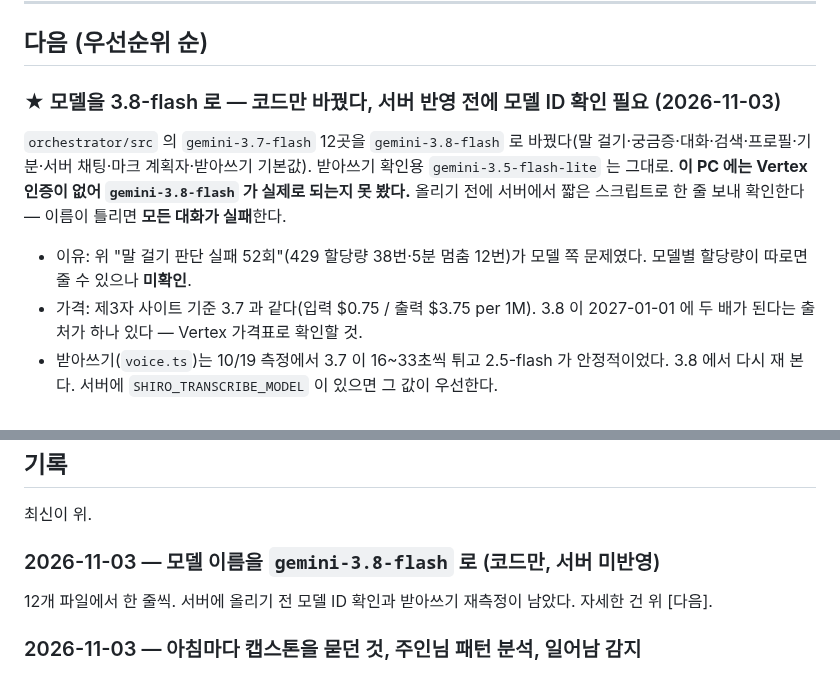
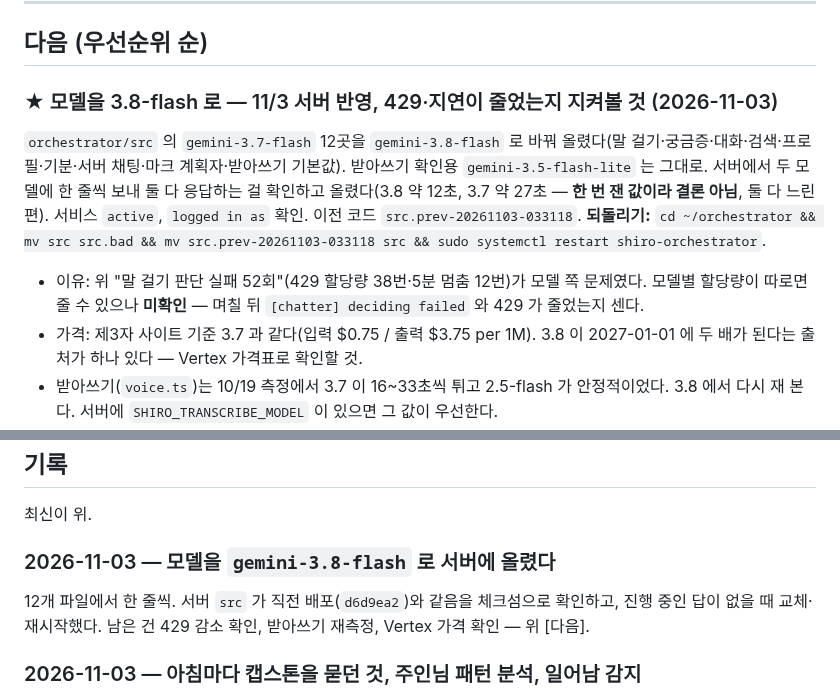
Before and after one commit to smandylee/shiro, a Markdown page: WORKLOG.md, 2 parts joined by grey strips. Rendered like a GitHub page.

Commit message:
Record the deploy of the 3.8-flash switch
Co-Authored-By: Claude Sonnet 5.5 <noreply@anthropic.com>
Claude-Session: https://claude.ai/code/session_01ANqBT3e2MfHPakxRsm8wV9

```diff
--- a/WORKLOG.md
+++ b/WORKLOG.md
@@ -69,11 +69,12 @@
 
 ## 다음 (우선순위 순)
 
-### ★ 모델을 3.8-flash 로 — 코드만 바꿨다, 서버 반영 전에 모델 ID 확인 필요 (2026-11-03)
+### ★ 모델을 3.8-flash 로 — 11/3 서버 반영, 429·지연이 줄었는지 지켜볼 것 (2026-11-03)
 
-`orchestrator/src` 의 `gemini-3.7-flash` 12곳을 `gemini-3.8-flash` 로 바꿨다(말 걸기·궁금증·대화·검색·프로필·기분·서버 채팅·마크 계획자·받아쓰기 기본값). 받아쓰기 확인용 `gemini-3.5-flash-lite` 는 그대로.
-**이 PC 에는 Vertex 인증이 없어 `gemini-3.8-flash` 가 실제로 되는지 못 봤다.** 올리기 전에 서버에서 짧은 스크립트로 한 줄 보내 확인한다 — 이름이 틀리면 **모든 대화가 실패**한다.
-- 이유: 위 "말 걸기 판단 실패 52회"(429 할당량 38번·5분 멈춤 12번)가 모델 쪽 문제였다. 모델별 할당량이 따로면 줄 수 있으나 **미확인**.
+`orchestrator/src` 의 `gemini-3.7-flash` 12곳을 `gemini-3.8-flash` 로 바꿔 올렸다(말 걸기·궁금증·대화·검색·프로필·기분·서버 채팅·마크 계획자·받아쓰기 기본값). 받아쓰기 확인용 `gemini-3.5-flash-lite` 는 그대로.
+서버에서 두 모델에 한 줄씩 보내 둘 다 응답하는 걸 확인하고 올렸다(3.8 약 12초, 3.7 약 27초 — **한 번 잰 값이라 결론 아님**, 둘 다 느린 편). 서비스 `active`, `logged in as` 확인.
+이전 코드 `src.prev-20261103-033118`. **되돌리기:** `cd ~/orchestrator && mv src src.bad && mv src.prev-20261103-033118 src && sudo systemctl restart shiro-orchestrator`.
+- 이유: 위 "말 걸기 판단 실패 52회"(429 할당량 38번·5분 멈춤 12번)가 모델 쪽 문제였다. 모델별 할당량이 따로면 줄 수 있으나 **미확인** — 며칠 뒤 `[chatter] deciding failed` 와 429 가 줄었는지 센다.
 - 가격: 제3자 사이트 기준 3.7 과 같다(입력 $0.75 / 출력 $3.75 per 1M). 3.8 이 2027-01-01 에 두 배가 된다는 출처가 하나 있다 — Vertex 가격표로 확인할 것.
 - 받아쓰기(`voice.ts`)는 10/19 측정에서 3.7 이 16~33초씩 튀고 2.5-flash 가 안정적이었다. 3.8 에서 다시 재 본다. 서버에 `SHIRO_TRANSCRIBE_MODEL` 이 있으면 그 값이 우선한다.
 
@@ -334,9 +335,9 @@ ElevenLabs 스트리밍 TTS 가 붙었고, 음량을 분석해서 입이 움직
 
 최신이 위.
 
-### 2026-11-03 — 모델 이름을 `gemini-3.8-flash` 로 (코드만, 서버 미반영)
+### 2026-11-03 — 모델을 `gemini-3.8-flash` 로 서버에 올렸다
 
-12개 파일에서 한 줄씩. 서버에 올리기 전 모델 ID 확인과 받아쓰기 재측정이 남았다. 자세한 건 위 [다음].
+12개 파일에서 한 줄씩. 서버 `src` 가 직전 배포(`d6d9ea2`)와 같음을 체크섬으로 확인하고, 진행 중인 답이 없을 때 교체·재시작했다. 남은 건 429 감소 확인, 받아쓰기 재측정, Vertex 가격 확인 — 위 [다음].
 
 ### 2026-11-03 — 아침마다 캡스톤을 묻던 것, 주인님 패턴 분석, 일어남 감지
 
```
